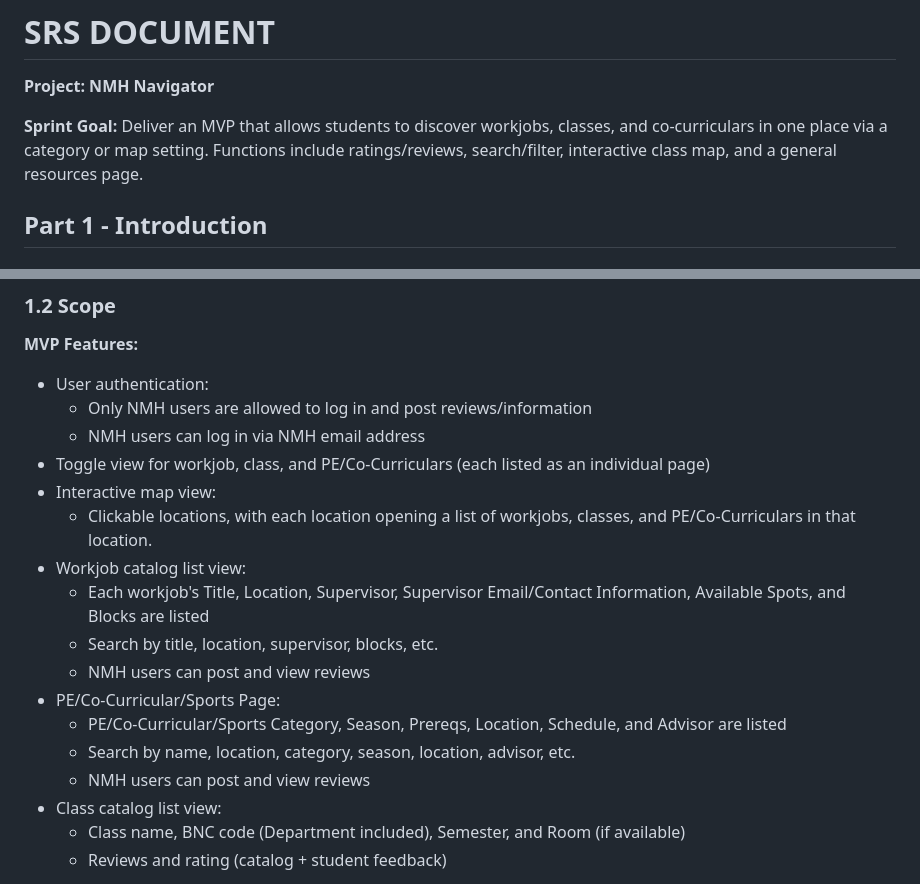
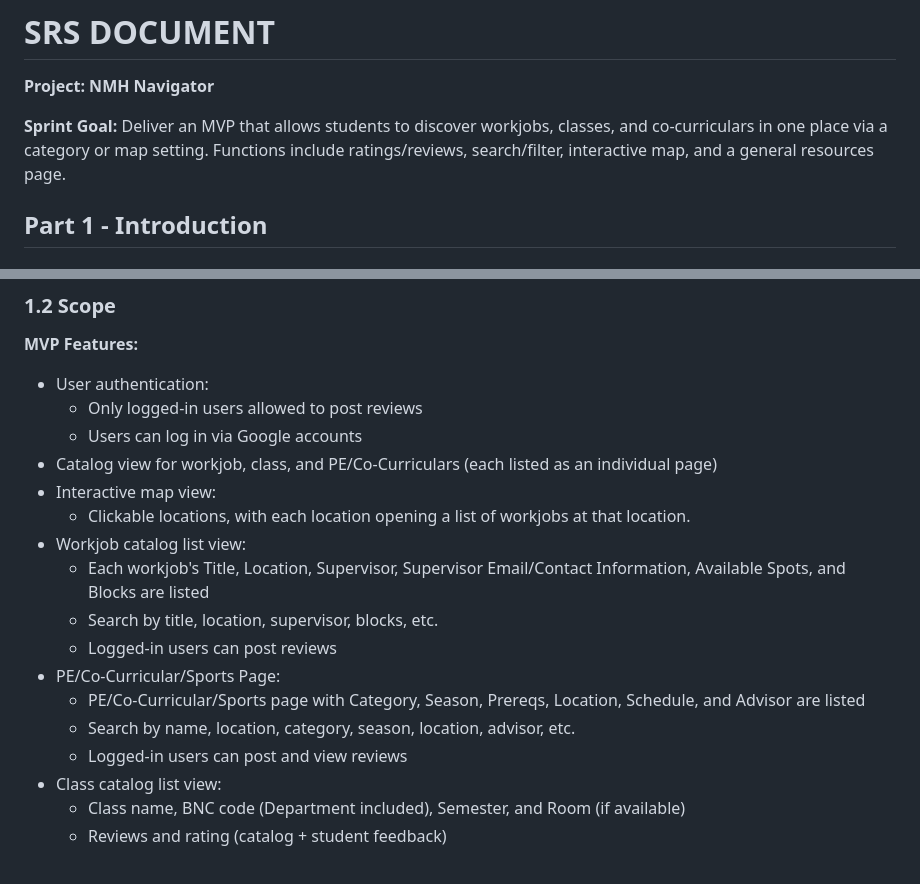
Before and after one commit to d3ltaV/NMH-Navigator, a Markdown page: docs/SRS.md, 2 parts joined by grey strips. Rendered like a GitHub page.

Commit message:
updated srs

```diff
--- a/docs/SRS.md
+++ b/docs/SRS.md
@@ -2,7 +2,7 @@
 
 **Project: NMH Navigator**
 
-**Sprint Goal:** Deliver an MVP that allows students to discover workjobs, classes, and co-curriculars in one place via a category or map setting. Functions include ratings/reviews, search/filter, interactive class map, and a general resources page.
+**Sprint Goal:** Deliver an MVP that allows students to discover workjobs, classes, and co-curriculars in one place via a category or map setting. Functions include ratings/reviews, search/filter, interactive map, and a general resources page.
 
 ## Part 1 - Introduction
 
@@ -21,19 +21,19 @@ This system aims to provide users with access to:
 
 **MVP Features:**
 - User authentication:
-  - Only NMH users are allowed to log in and post reviews/information
-  - NMH users can log in via NMH email address
-- Toggle view for workjob, class, and PE/Co-Curriculars (each listed as an individual page)
+  - Only logged-in users allowed to post reviews
+  - Users can log in via Google accounts
+- Catalog view for workjob, class, and PE/Co-Curriculars (each listed as an individual page)
 - Interactive map view:
-  - Clickable locations, with each location opening a list of workjobs, classes, and PE/Co-Curriculars in that location.
+  - Clickable locations, with each location opening a list of workjobs at that location.
 - Workjob catalog list view:
   - Each workjob's Title, Location, Supervisor, Supervisor Email/Contact Information, Available Spots, and Blocks are listed
   - Search by title, location, supervisor, blocks, etc.
-  - NMH users can post and view reviews
+  - Logged-in users can post reviews
 - PE/Co-Curricular/Sports Page:
-  - PE/Co-Curricular/Sports Category, Season, Prereqs, Location, Schedule, and Advisor are listed
+  - PE/Co-Curricular/Sports page with Category, Season, Prereqs, Location, Schedule, and Advisor are listed
   - Search by name, location, category, season, location, advisor, etc.
-  - NMH users can post and view reviews
+  - Logged-in users can post and view reviews
 - Class catalog list view:
   - Class name, BNC code (Department included), Semester, and Room (if available)
   - Reviews and rating (catalog + student feedback)
```
Also changed, not shown: other parts of docs/SRS.md (+2 -2 lines).
